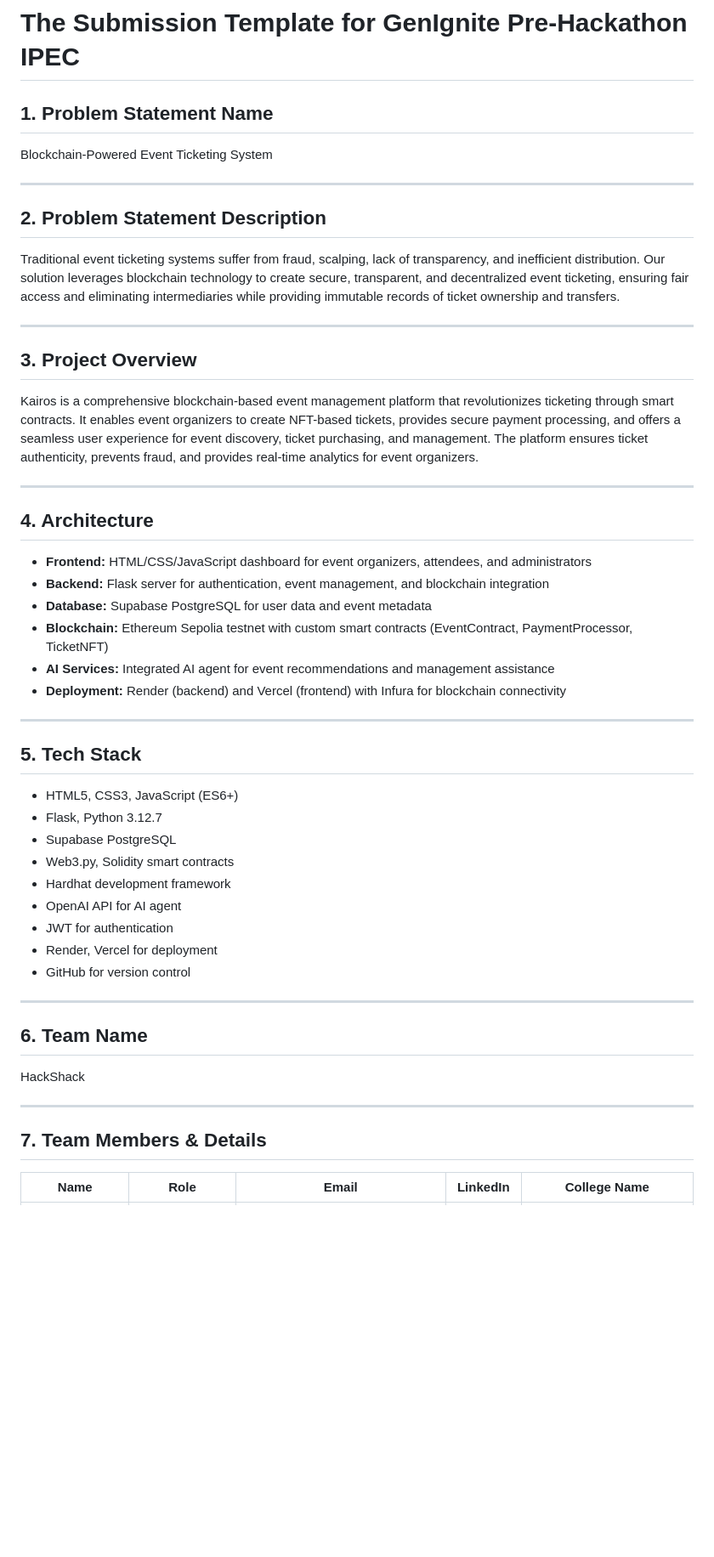
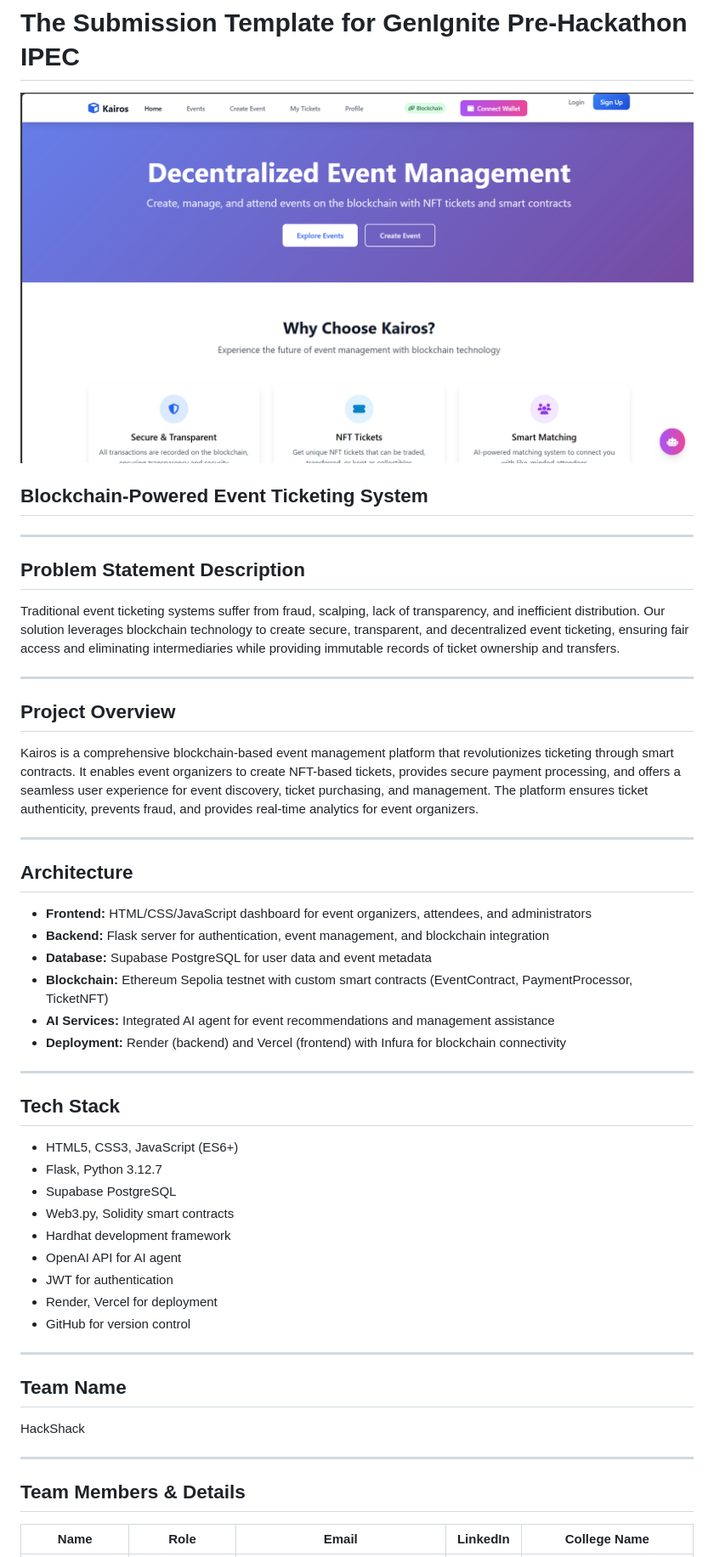
Before and after one commit to PerseusKyogre09/kairos, a Markdown page: README.md, the part around the change printed below. Shown: that part at 85% size. Drawn GitHub-style; pictures changed too: image.png (added); blank space fills up the shorter version.

```diff
--- a/README.md
+++ b/README.md
@@ -1,24 +1,23 @@
 # The Submission Template for GenIgnite Pre-Hackathon IPEC
 
-## 1. Problem Statement Name
-
-Blockchain-Powered Event Ticketing System
+![image](image.png)
+## Blockchain-Powered Event Ticketing System
 
 ---
 
-## 2. Problem Statement Description
+## Problem Statement Description
 
 Traditional event ticketing systems suffer from fraud, scalping, lack of transparency, and inefficient distribution. Our solution leverages blockchain technology to create secure, transparent, and decentralized event ticketing, ensuring fair access and eliminating intermediaries while providing immutable records of ticket ownership and transfers.
 
 ---
 
-## 3. Project Overview
+## Project Overview
 
 Kairos is a comprehensive blockchain-based event management platform that revolutionizes ticketing through smart contracts. It enables event organizers to create NFT-based tickets, provides secure payment processing, and offers a seamless user experience for event discovery, ticket purchasing, and management. The platform ensures ticket authenticity, prevents fraud, and provides real-time analytics for event organizers.
 
 ---
 
-## 4. Architecture
+## Architecture
 
 - **Frontend:** HTML/CSS/JavaScript dashboard for event organizers, attendees, and administrators
 - **Backend:** Flask server for authentication, event management, and blockchain integration
@@ -29,7 +28,7 @@ Kairos is a comprehensive blockchain-based event management platform that revolu
 
 ---
 
-## 5. Tech Stack
+## Tech Stack
 
 - HTML5, CSS3, JavaScript (ES6+)
 - Flask, Python 3.12.7
@@ -43,13 +42,13 @@ Kairos is a comprehensive blockchain-based event management platform that revolu
 
 ---
 
-## 6. Team Name
+## Team Name
 
 HackShack
 
 ---
 
-## 7. Team Members & Details
+## Team Members & Details
 
 | Name                | Role                | Email                       | LinkedIn                        | College Name                   |
 |---------------------|---------------------|-----------------------------|---------------------------------|--------------------------------|
```
Also changed, not shown: other parts of README.md (+2 -13 lines).
